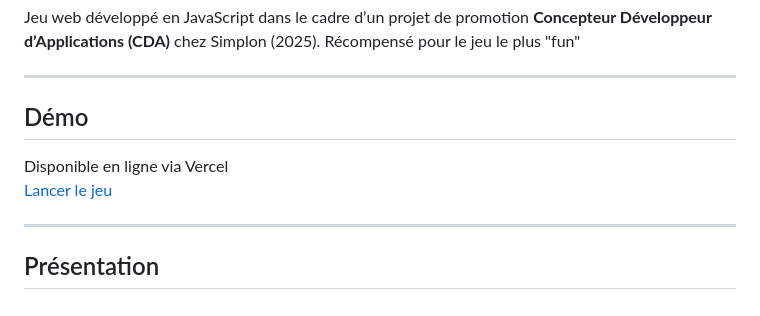
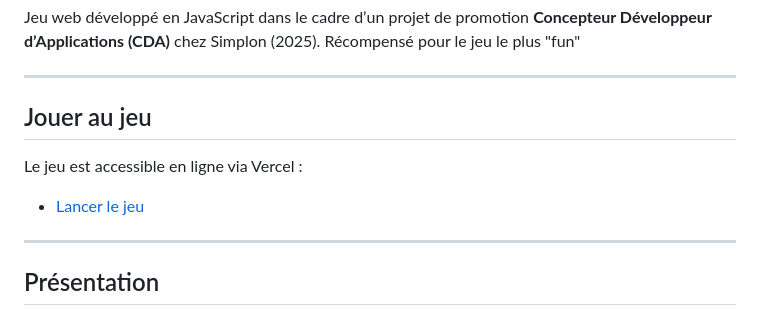
Before and after one commit to EnnioPilia/BubbleGame, a Markdown page: README.md, the part around the change. GitHub-like rendering.

```diff
--- a/README.md
+++ b/README.md
@@ -5,10 +5,11 @@ Récompensé pour le jeu le plus "fun"
 
 ---
 
-## Démo
+## Jouer au jeu
 
-Disponible en ligne via Vercel
-[Lancer le jeu](https://bubble-game-ennio.vercel.app/)
+Le jeu est accessible en ligne via Vercel :
+
+- [Lancer le jeu](https://bubble-game-ennio.vercel.app/)
 
 ---
 
```
